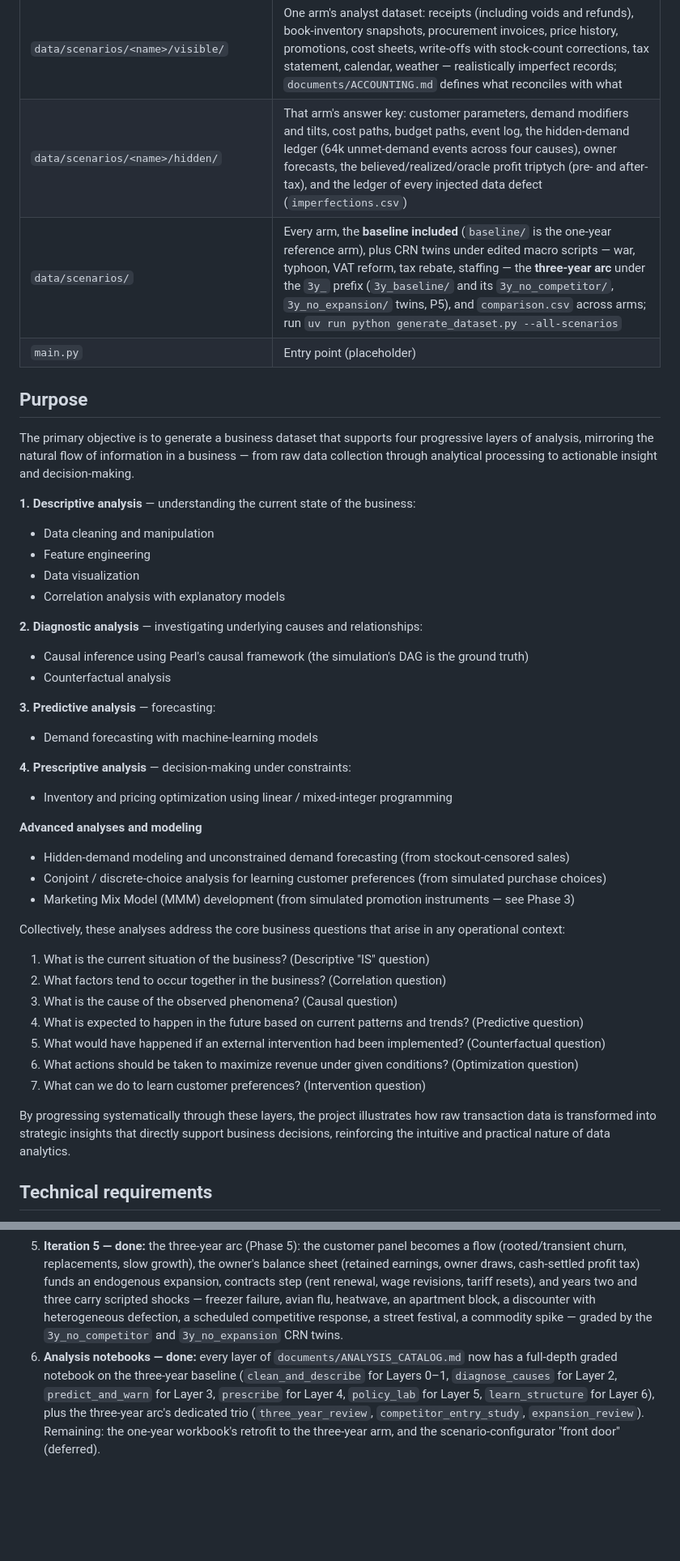
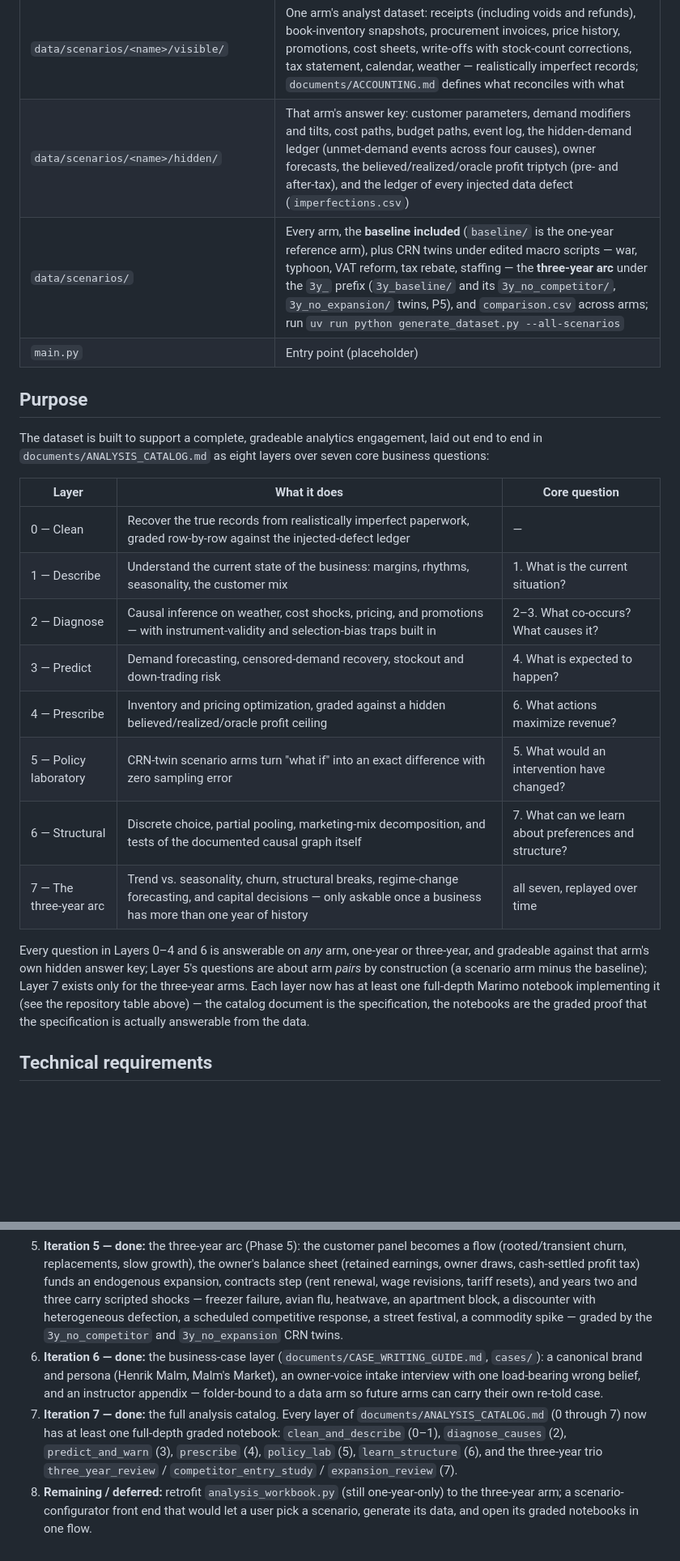
Before and after one commit to ChinhMaiGit/GroceryStoreData, a Markdown page: README.md, 2 parts joined by grey strips. Shown at 81% size. GitHub-like rendering; blank space fills up the shorter version.

```diff
--- a/README.md
+++ b/README.md
@@ -31,49 +33,24 @@ A Python simulation of a small neighborhood grocery store, built from microecono
 | `data/scenarios/<name>/visible/` | One arm's analyst dataset: receipts (including voids and refunds), book-inventory snapshots, procurement invoices, price history, promotions, cost sheets, write-offs with stock-count corrections, tax statement, calendar, weather — realistically imperfect records; `documents/ACCOUNTING.md` defines what reconciles with what |
-| `data/scenarios/<name>/hidden/` | That arm's answer key: customer parameters, demand modifiers and tilts, cost paths, budget paths, event log, the hidden-demand ledger (64k unmet-demand events across four causes), owner forecasts, the believed/realized/oracle profit triptych (pre- and after-tax), and the ledger of every injected data defect (`imperfections.csv`) |
+| `data/scenarios/<name>/hidden/` | That arm's answer key: customer parameters, demand modifiers and tilts, cost paths, budget paths, event log, the hidden-demand ledger (unmet-demand events across four causes), owner forecasts, the believed/realized/oracle profit triptych (pre- and after-tax), and the ledger of every injected data defect (`imperfections.csv`) |
 | `data/scenarios/` | Every arm, the **baseline included** (`baseline/` is the one-year reference arm), plus CRN twins under edited macro scripts — war, typhoon, VAT reform, tax rebate, staffing — the **three-year arc** under the `3y_` prefix (`3y_baseline/` and its `3y_no_competitor/`, `3y_no_expansion/` twins, P5), and `comparison.csv` across arms; run `uv run python generate_dataset.py --all-scenarios` |
 | `main.py` | Entry point (placeholder) |
 
 ## Purpose
 
-The primary objective is to generate a business dataset that supports four progressive layers of analysis, mirroring the natural flow of information in a business — from raw data collection through analytical processing to actionable insight and decision-making.
+The dataset is built to support a complete, gradeable analytics engagement, laid out end to end in `documents/ANALYSIS_CATALOG.md` as eight layers over seven core business questions:
 
-**1. Descriptive analysis** — understanding the current state of the business:
+| Layer | What it does | Core question |
+| --- | --- | --- |
+| 0 — Clean | Recover the true records from realistically imperfect paperwork, graded row-by-row against the injected-defect ledger | — |
+| 1 — Describe | Understand the current state of the business: margins, rhythms, seasonality, the customer mix | 1. What is the current situation? |
+| 2 — Diagnose | Causal inference on weather, cost shocks, pricing, and promotions — with instrument-validity and selection-bias traps built in | 2–3. What co-occurs? What causes it? |
+| 3 — Predict | Demand forecasting, censored-demand recovery, stockout and down-trading risk | 4. What is expected to happen? |
+| 4 — Prescribe | Inventory and pricing optimization, graded against a hidden believed/realized/oracle profit ceiling | 6. What actions maximize revenue? |
+| 5 — Policy laboratory | CRN-twin scenario arms turn "what if" into an exact difference with zero sampling error | 5. What would an intervention have changed? |
+| 6 — Structural | Discrete choice, partial pooling, marketing-mix decomposition, and tests of the documented causal graph itself | 7. What can we learn about preferences and structure? |
+| 7 — The three-year arc | Trend vs. seasonality, churn, structural breaks, regime-change forecasting, and capital decisions — only askable once a business has more than one year of history | all seven, replayed over time |
 
-  * Data cleaning and manipulation
-  * Feature engineering
-  * Data visualization
-  * Correlation analysis with explanatory models
-
-**2. Diagnostic analysis** — investigating underlying causes and relationships:
-
-  * Causal inference using Pearl's causal framework (the simulation's DAG is the ground truth)
-  * Counterfactual analysis
-
-**3. Predictive analysis** — forecasting:
-
-  * Demand forecasting with machine-learning models
-
-**4. Prescriptive analysis** — decision-making under constraints:
-
-  * Inventory and pricing optimization using linear / mixed-integer programming
-
-**Advanced analyses and modeling**
-
-  * Hidden-demand modeling and unconstrained demand forecasting (from stockout-censored sales)
-  * Conjoint / discrete-choice analysis for learning customer preferences (from simulated purchase choices)
-  * Marketing Mix Model (MMM) development (from simulated promotion instruments — see Phase 3)
-
-Collectively, these analyses address the core business questions that arise in any operational context:
-
-  1. What is the current situation of the business? (Descriptive "IS" question)
-  2. What factors tend to occur together in the business? (Correlation question)
-  3. What is the cause of the observed phenomena? (Causal question)
-  4. What is expected to happen in the future based on current patterns and trends? (Predictive question)
-  5. What would have happened if an external intervention had been implemented? (Counterfactual question)
-  6. What actions should be taken to maximize revenue under given conditions? (Optimization question)
-  7. What can we do to learn customer preferences? (Intervention question)
-
-By progressing systematically through these layers, the project illustrates how raw transaction data is transformed into strategic insights that directly support business decisions, reinforcing the intuitive and practical nature of data analytics.
+Every question in Layers 0–4 and 6 is answerable on *any* arm, one-year or three-year, and gradeable against that arm's own hidden answer key; Layer 5's questions are about arm *pairs* by construction (a scenario arm minus the baseline); Layer 7 exists only for the three-year arms. Each layer now has at least one full-depth Marimo notebook implementing it (see the repository table above) — the catalog document is the specification, the notebooks are the graded proof that the specification is actually answerable from the data.
 
 ## Technical requirements
 
@@ -171,4 +157,6 @@ What the analyst does **not** receive: customer preference parameters, true dema
   3. **Iteration 3 — done:** promotions and MMM instrumentation, the owner's adaptive weekly behavior, the oracle counterfactual — plus additions beyond the original plan: guest shoppers, menu-cost repricing, weather-linked spoilage, the recording layer of realistic data defects, refunds, and the accounting documentation.
   4. **Iteration 4 — done:** the policy laboratory (Phase 4): the tax layer (differential VAT with a tax-aware but non-strategic owner, payroll contributions, profit tax) and CRN-twin scenario arms with the baseline as one arm among them.
   5. **Iteration 5 — done:** the three-year arc (Phase 5): the customer panel becomes a flow (rooted/transient churn, replacements, slow growth), the owner's balance sheet (retained earnings, owner draws, cash-settled profit tax) funds an endogenous expansion, contracts step (rent renewal, wage revisions, tariff resets), and years two and three carry scripted shocks — freezer failure, avian flu, heatwave, an apartment block, a discounter with heterogeneous defection, a scheduled competitive response, a street festival, a commodity spike — graded by the `3y_no_competitor` and `3y_no_expansion` CRN twins.
-  6. **Analysis notebooks — done:** every layer of `documents/ANALYSIS_CATALOG.md` now has a full-depth graded notebook on the three-year baseline (`clean_and_describe` for Layers 0–1, `diagnose_causes` for Layer 2, `predict_and_warn` for Layer 3, `prescribe` for Layer 4, `policy_lab` for Layer 5, `learn_structure` for Layer 6), plus the three-year arc's dedicated trio (`three_year_review`, `competitor_entry_study`, `expansion_review`). Remaining: the one-year workbook's retrofit to the three-year arm, and the scenario-configurator "front door" (deferred).
+  6. **Iteration 6 — done:** the business-case layer (`documents/CASE_WRITING_GUIDE.md`, `cases/`): a canonical brand and persona (Henrik Malm, Malm's Market), an owner-voice intake interview with one load-bearing wrong belief, and an instructor appendix — folder-bound to a data arm so future arms can carry their own re-told case.
+  7. **Iteration 7 — done:** the full analysis catalog. Every layer of `documents/ANALYSIS_CATALOG.md` (0 through 7) now has at least one full-depth graded notebook: `clean_and_describe` (0–1), `diagnose_causes` (2), `predict_and_warn` (3), `prescribe` (4), `policy_lab` (5), `learn_structure` (6), and the three-year trio `three_year_review` / `competitor_entry_study` / `expansion_review` (7).
+  8. **Remaining / deferred:** retrofit `analysis_workbook.py` (still one-year-only) to the three-year arm; a scenario-configurator front end that would let a user pick a scenario, generate its data, and open its graded notebooks in one flow.
```
Also changed, not shown: other parts of README.md (+41 -30 lines).
